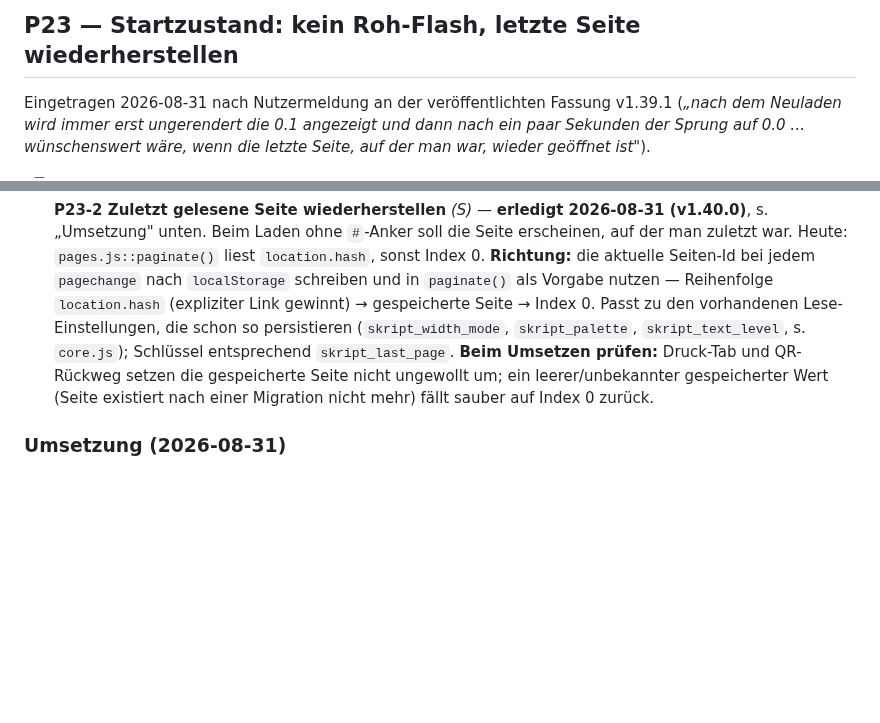
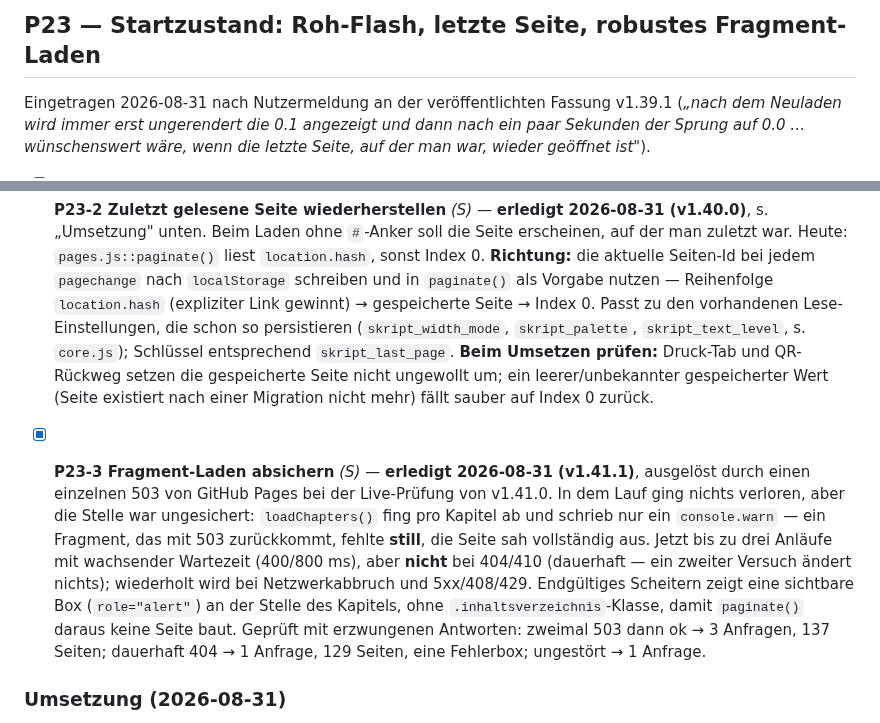
Before and after one commit to ceffertzfhac/interaktives-skript, a Markdown page: backlog/P23-startzustand.md, 2 parts joined by grey strips. Rendered like a GitHub page; blank space fills up the shorter version.

```diff
--- a/backlog/P23-startzustand.md
+++ b/backlog/P23-startzustand.md
@@ -1,5 +1,5 @@
 <!-- Teil von ../BACKLOG.md (Index). Nicht umbenennen: der Index verlinkt diesen Pfad. -->
-## P23 — Startzustand: kein Roh-Flash, letzte Seite wiederherstellen
+## P23 — Startzustand: Roh-Flash, letzte Seite, robustes Fragment-Laden
 
 Eingetragen 2026-08-31 nach Nutzermeldung an der veröffentlichten Fassung
 v1.39.1 (*„nach dem Neuladen wird immer erst ungerendert die 0.1 angezeigt und
@@ -49,6 +49,20 @@ letzte Seite, auf der man war, wieder geöffnet ist"*).
   Seite nicht ungewollt um; ein leerer/unbekannter gespeicherter Wert (Seite
   existiert nach einer Migration nicht mehr) fällt sauber auf Index 0 zurück.
 
+- [x] **P23-3 Fragment-Laden absichern** *(S)* — **erledigt 2026-08-31
+  (v1.41.1)**, ausgelöst durch einen einzelnen 503 von GitHub Pages bei der
+  Live-Prüfung von v1.41.0. In dem Lauf ging nichts verloren, aber die Stelle
+  war ungesichert: `loadChapters()` fing pro Kapitel ab und schrieb nur ein
+  `console.warn` — ein Fragment, das mit 503 zurückkommt, fehlte **still**, die
+  Seite sah vollständig aus. Jetzt bis zu drei Anläufe mit wachsender Wartezeit
+  (400/800 ms), aber **nicht** bei 404/410 (dauerhaft — ein zweiter Versuch
+  ändert nichts); wiederholt wird bei Netzwerkabbruch und 5xx/408/429.
+  Endgültiges Scheitern zeigt eine sichtbare Box (`role="alert"`) an der Stelle
+  des Kapitels, ohne `.inhaltsverzeichnis`-Klasse, damit `paginate()` daraus
+  keine Seite baut. Geprüft mit erzwungenen Antworten: zweimal 503 dann ok → 3
+  Anfragen, 137 Seiten; dauerhaft 404 → 1 Anfrage, 129 Seiten, eine Fehlerbox;
+  ungestört → 1 Anfrage.
+
 ### Umsetzung (2026-08-31)
 
 **P23-2** (`pages.js`, v1.40.0): `showPage()` schreibt die Seiten-Id nach
```
Also changed, not shown: BACKLOG.md (+2 -2 lines), backlog/P22-ladezeit-und-assets.md (+30 -14 lines).
